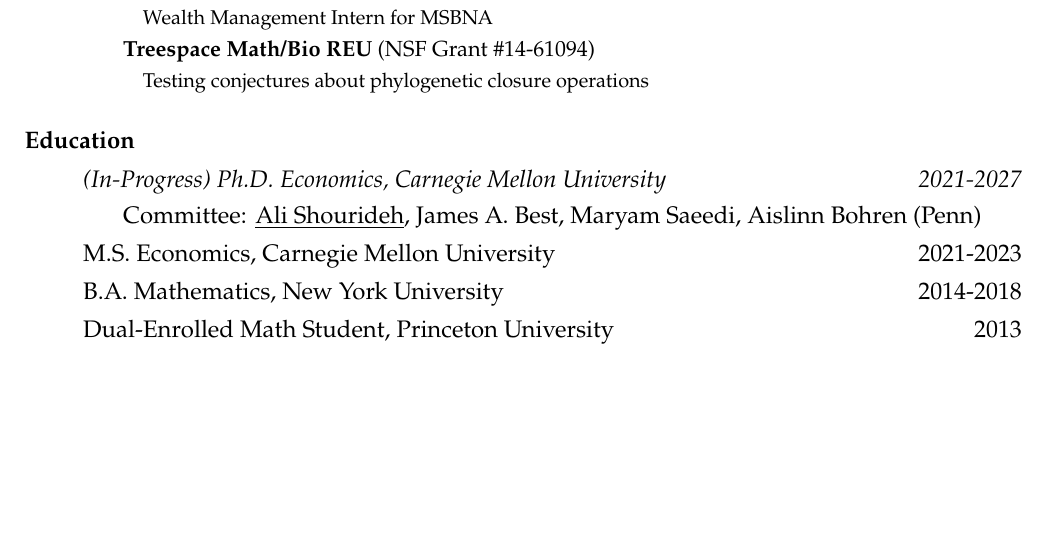
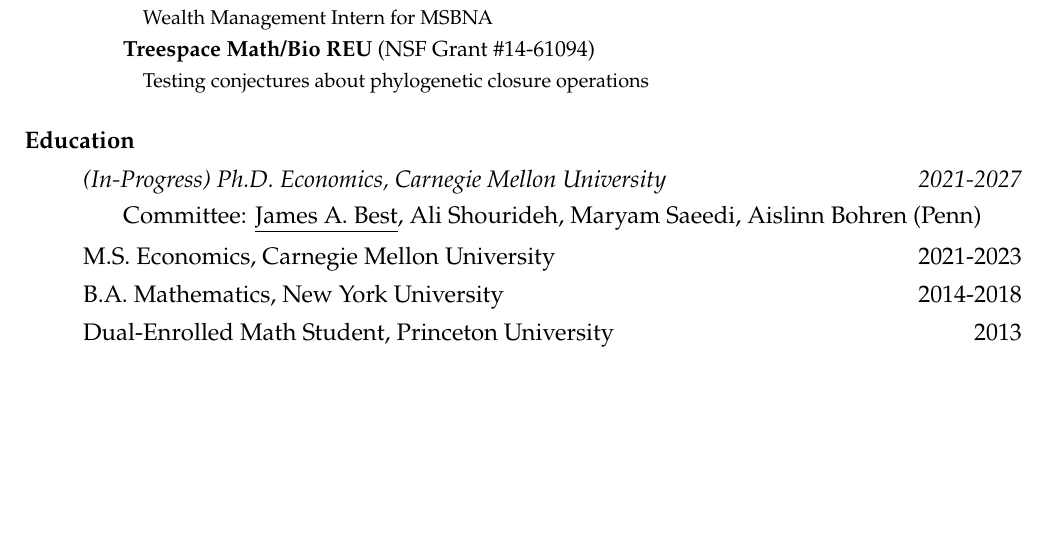
Before and after one commit to arnavs/resume, a LaTeX CV (sood-cv.tex): part of page 1 of 3, cut so that both start at the same text. Compiled offline with pdfLaTeX.

Commit message:
Update Jul 12 26, 11:17:07

```diff
--- a/sood-cv.tex
+++ b/sood-cv.tex
@@ -91,7 +91,7 @@
 \begin{itemize}
   \item \textit{(In-Progress) Ph.D. Economics, Carnegie Mellon University} \hfill \emph{2021-2027}
   % \subitem Visiting PhD Student, New York University \hfill 2026
-  \subitem Committee: \underline{Ali Shourideh}, James A. Best, Maryam Saeedi, Aislinn Bohren (Penn)
+  \subitem Committee: \underline{James A. Best}, Ali Shourideh, Maryam Saeedi, Aislinn Bohren (Penn)
   \item M.S. Economics, Carnegie Mellon University \hfill 2021-2023
   \item B.A. Mathematics, New York University \hfill 2014-2018
   % \item \hspace{3 em} \textit{Minors: Economics, Philosophy}
```
Also changed, not shown: sood-cv.pdf.
